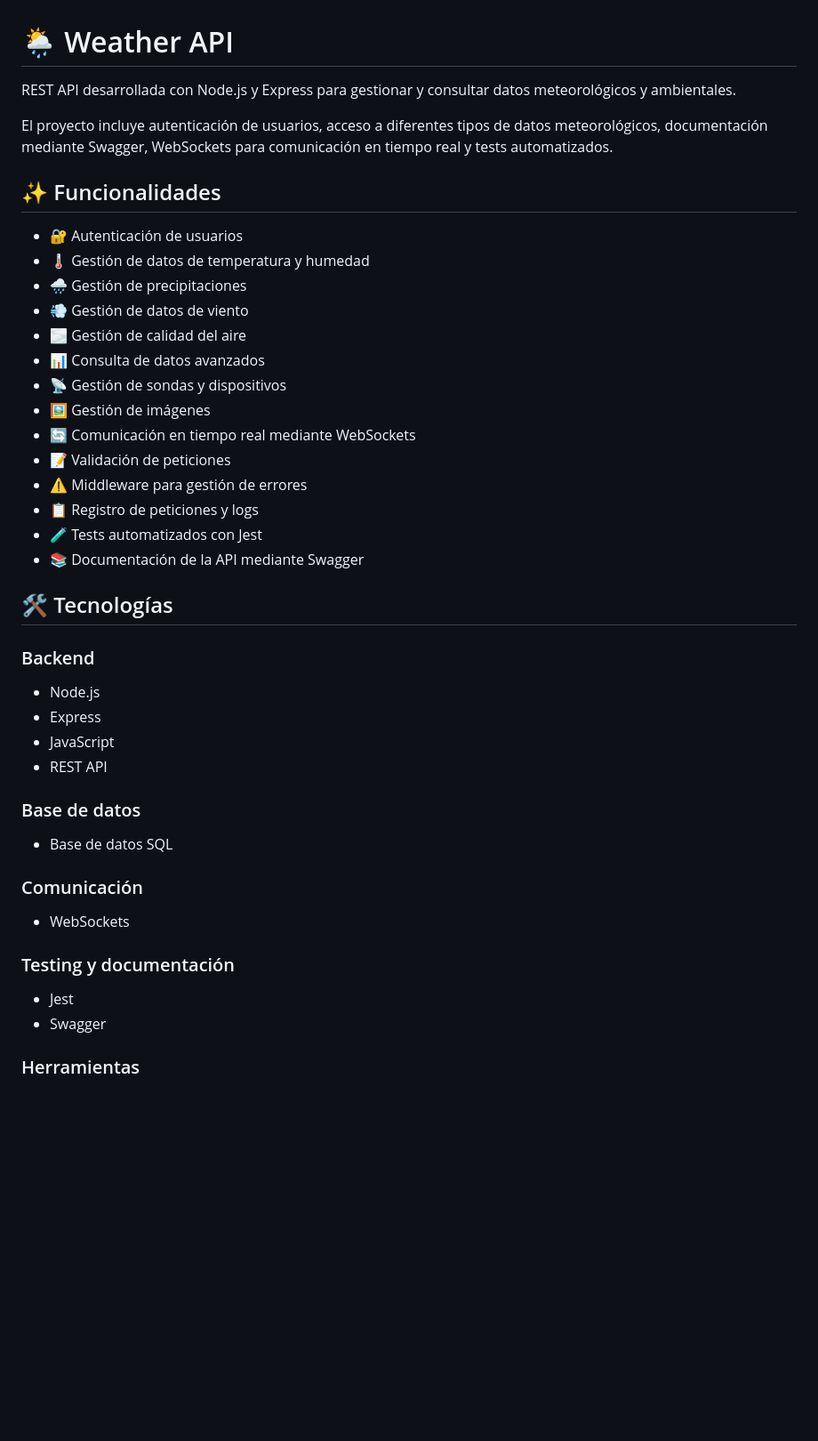
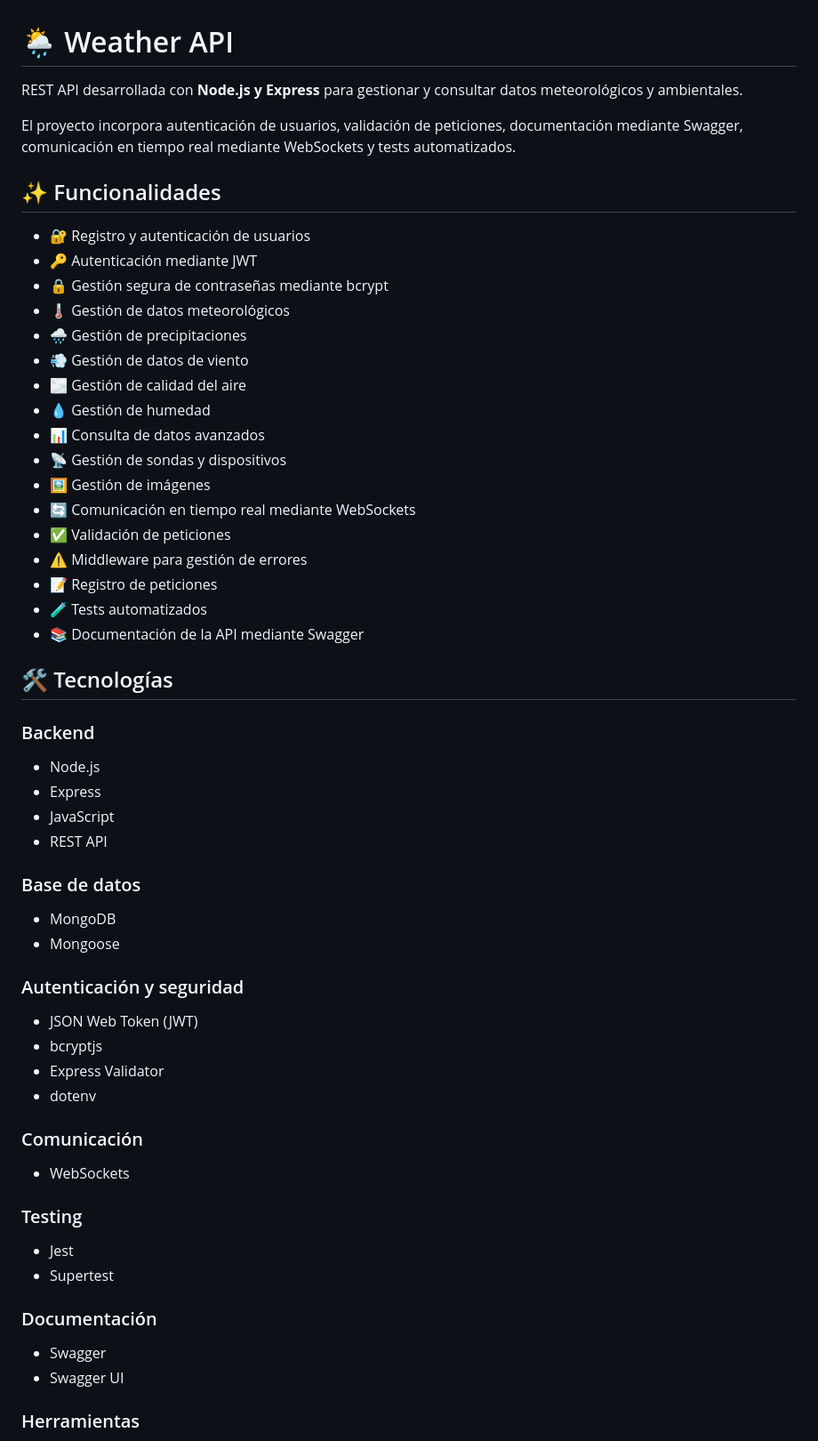
Before and after one commit to Alvaro-Demi/weather-api, a Markdown page: README.md, the part around one of its changes. Shown at 89% size. Rendered like a GitHub page; blank space fills up the shorter version.

```diff
--- a/README.md
+++ b/README.md
@@ -1,24 +1,27 @@
 # 🌦️ Weather API
 
-REST API desarrollada con Node.js y Express para gestionar y consultar datos meteorológicos y ambientales.
+REST API desarrollada con **Node.js y Express** para gestionar y consultar datos meteorológicos y ambientales.
 
-El proyecto incluye autenticación de usuarios, acceso a diferentes tipos de datos meteorológicos, documentación mediante Swagger, WebSockets para comunicación en tiempo real y tests automatizados.
+El proyecto incorpora autenticación de usuarios, validación de peticiones, documentación mediante Swagger, comunicación en tiempo real mediante WebSockets y tests automatizados.
 
 ## ✨ Funcionalidades
 
-* 🔐 Autenticación de usuarios
-* 🌡️ Gestión de datos de temperatura y humedad
+* 🔐 Registro y autenticación de usuarios
+* 🔑 Autenticación mediante JWT
+* 🔒 Gestión segura de contraseñas mediante bcrypt
+* 🌡️ Gestión de datos meteorológicos
 * 🌧️ Gestión de precipitaciones
 * 💨 Gestión de datos de viento
 * 🌫️ Gestión de calidad del aire
+* 💧 Gestión de humedad
 * 📊 Consulta de datos avanzados
 * 📡 Gestión de sondas y dispositivos
 * 🖼️ Gestión de imágenes
 * 🔄 Comunicación en tiempo real mediante WebSockets
-* 📝 Validación de peticiones
+* ✅ Validación de peticiones
 * ⚠️ Middleware para gestión de errores
-* 📋 Registro de peticiones y logs
-* 🧪 Tests automatizados con Jest
+* 📝 Registro de peticiones
+* 🧪 Tests automatizados
 * 📚 Documentación de la API mediante Swagger
 
 ## 🛠️ Tecnologías
@@ -32,16 +35,29 @@ El proyecto incluye autenticación de usuarios, acceso a diferentes tipos de dat
 
 ### Base de datos
 
-* Base de datos SQL
+* MongoDB
+* Mongoose
+
+### Autenticación y seguridad
+
+* JSON Web Token (JWT)
+* bcryptjs
+* Express Validator
+* dotenv
 
 ### Comunicación
 
 * WebSockets
 
-### Testing y documentación
+### Testing
 
 * Jest
+* Supertest
+
+### Documentación
+
 * Swagger
+* Swagger UI
 
 ### Herramientas
 
```
Also changed, not shown: other parts of README.md (+93 -19 lines).
